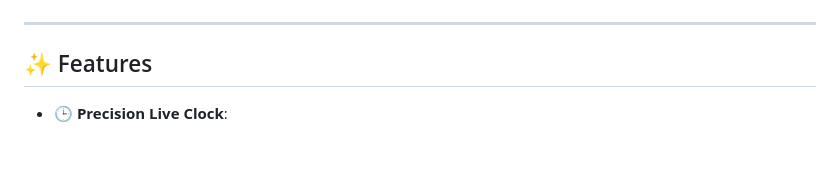
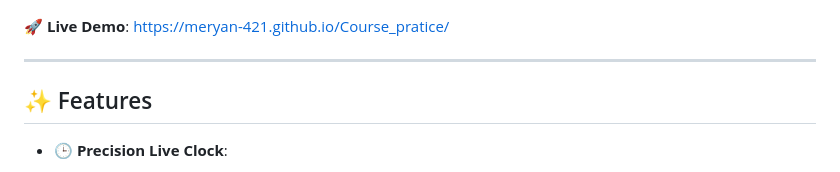
Before and after one commit to MERYAN-421/Course_pratice, a Markdown page: README.md, the part around one of its changes. Drawn GitHub-style; blank space fills up the shorter version.

Commit message:
docs: add live demo link to README

```diff
--- a/README.md
+++ b/README.md
@@ -6,6 +7,8 @@
 [![Vanilla JS](https://img.shields.io/badge/vanilla-JS-yellow.svg)](https://developer.mozilla.org/en-US/docs/Web/JavaScript)
 [![CSS3](https://img.shields.io/badge/style-Glassmorphism-purple.svg)](https://developer.mozilla.org/en-US/docs/Web/CSS)
 [![Responsive](https://img.shields.io/badge/design-Responsive-success.svg)](#)
+
+🚀 **Live Demo**: [https://meryan-421.github.io/Course_pratice/](https://meryan-421.github.io/Course_pratice/)
 
 ---
 
```
Also changed, not shown: other parts of README.md (+1 -0 lines).
